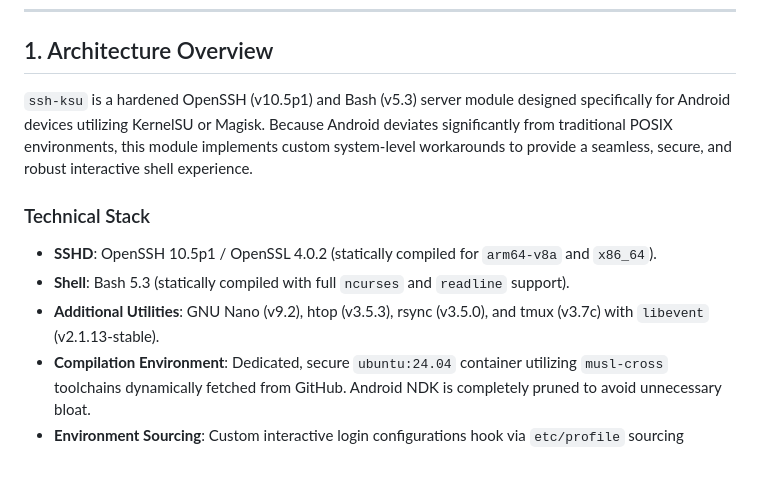
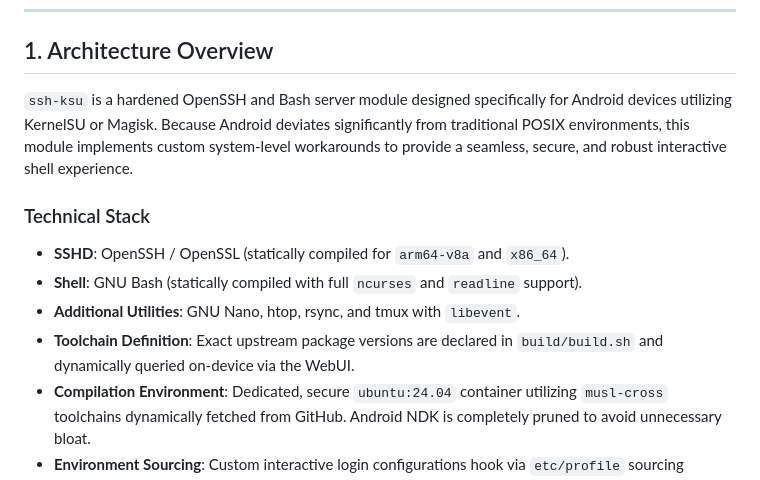
Before and after one commit to jtnqr/ssh-ksu, a Markdown page: AGENTS.md, the part around the change. GitHub-like rendering.

```diff
--- a/AGENTS.md
+++ b/AGENTS.md
@@ -6,12 +6,13 @@ Welcome! This document provides a complete technical map of the `ssh-ksu` Kernel
 
 ## 1. Architecture Overview
 
-`ssh-ksu` is a hardened OpenSSH (v10.5p1) and Bash (v5.3) server module designed specifically for Android devices utilizing KernelSU or Magisk. Because Android deviates significantly from traditional POSIX environments, this module implements custom system-level workarounds to provide a seamless, secure, and robust interactive shell experience.
+`ssh-ksu` is a hardened OpenSSH and Bash server module designed specifically for Android devices utilizing KernelSU or Magisk. Because Android deviates significantly from traditional POSIX environments, this module implements custom system-level workarounds to provide a seamless, secure, and robust interactive shell experience.
 
 ### Technical Stack
-* **SSHD**: OpenSSH 10.5p1 / OpenSSL 4.0.2 (statically compiled for `arm64-v8a` and `x86_64`).
-* **Shell**: Bash 5.3 (statically compiled with full `ncurses` and `readline` support).
-* **Additional Utilities**: GNU Nano (v9.2), htop (v3.5.3), rsync (v3.5.0), and tmux (v3.7c) with `libevent` (v2.1.13-stable).
+* **SSHD**: OpenSSH / OpenSSL (statically compiled for `arm64-v8a` and `x86_64`).
+* **Shell**: GNU Bash (statically compiled with full `ncurses` and `readline` support).
+* **Additional Utilities**: GNU Nano, htop, rsync, and tmux with `libevent`.
+* **Toolchain Definition**: Exact upstream package versions are declared in `build/build.sh` and dynamically queried on-device via the WebUI.
 * **Compilation Environment**: Dedicated, secure `ubuntu:24.04` container utilizing `musl-cross` toolchains dynamically fetched from GitHub. Android NDK is completely pruned to avoid unnecessary bloat.
 * **Environment Sourcing**: Custom interactive login configurations hook via `etc/profile` sourcing `~/.bashrc`.
 * **Verification**: Custom isolated user namespace mounting simulator (`tests/run_tests.sh`).
```
Also changed, not shown: README.md (+9 -7 lines).
